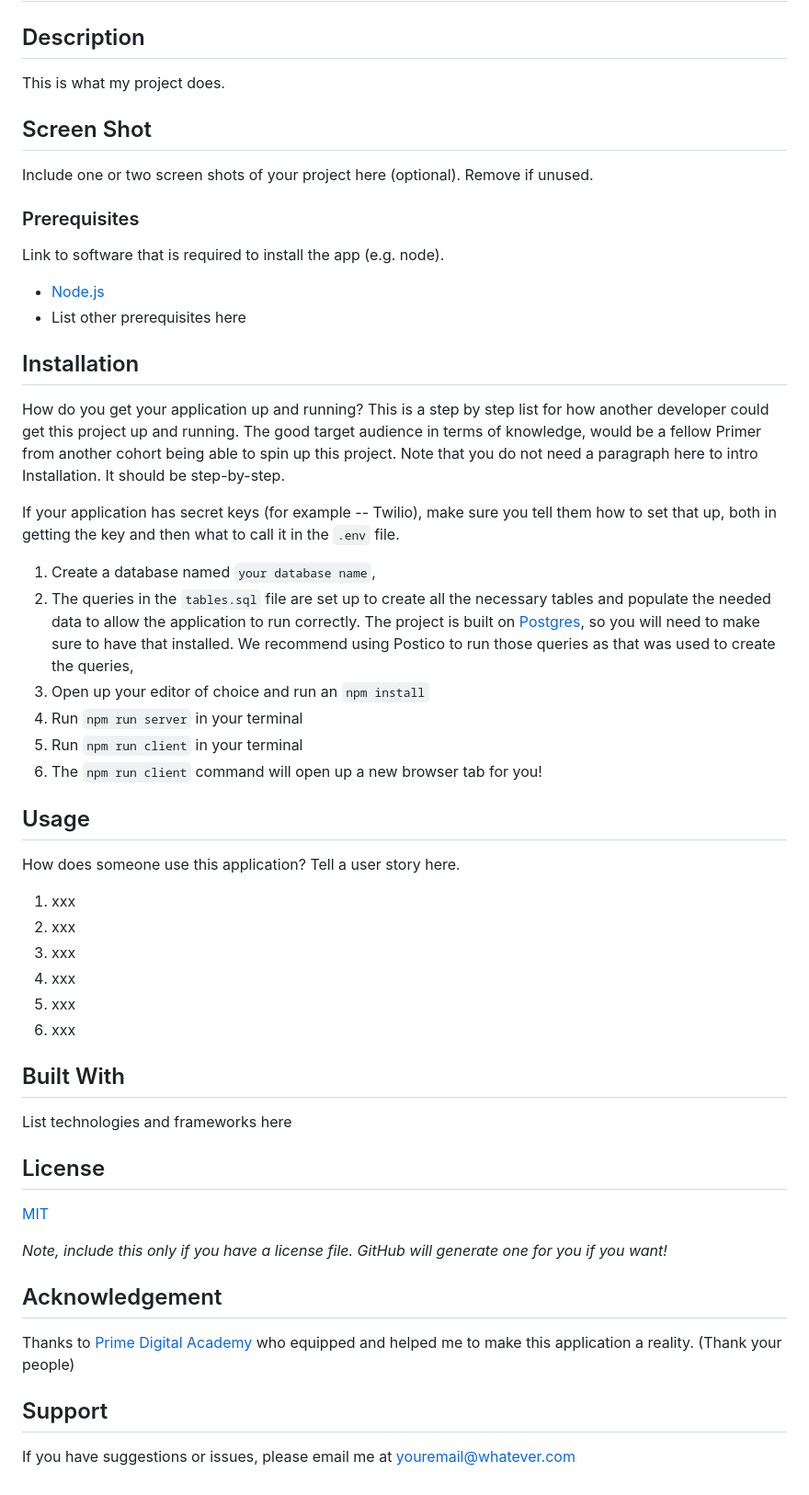
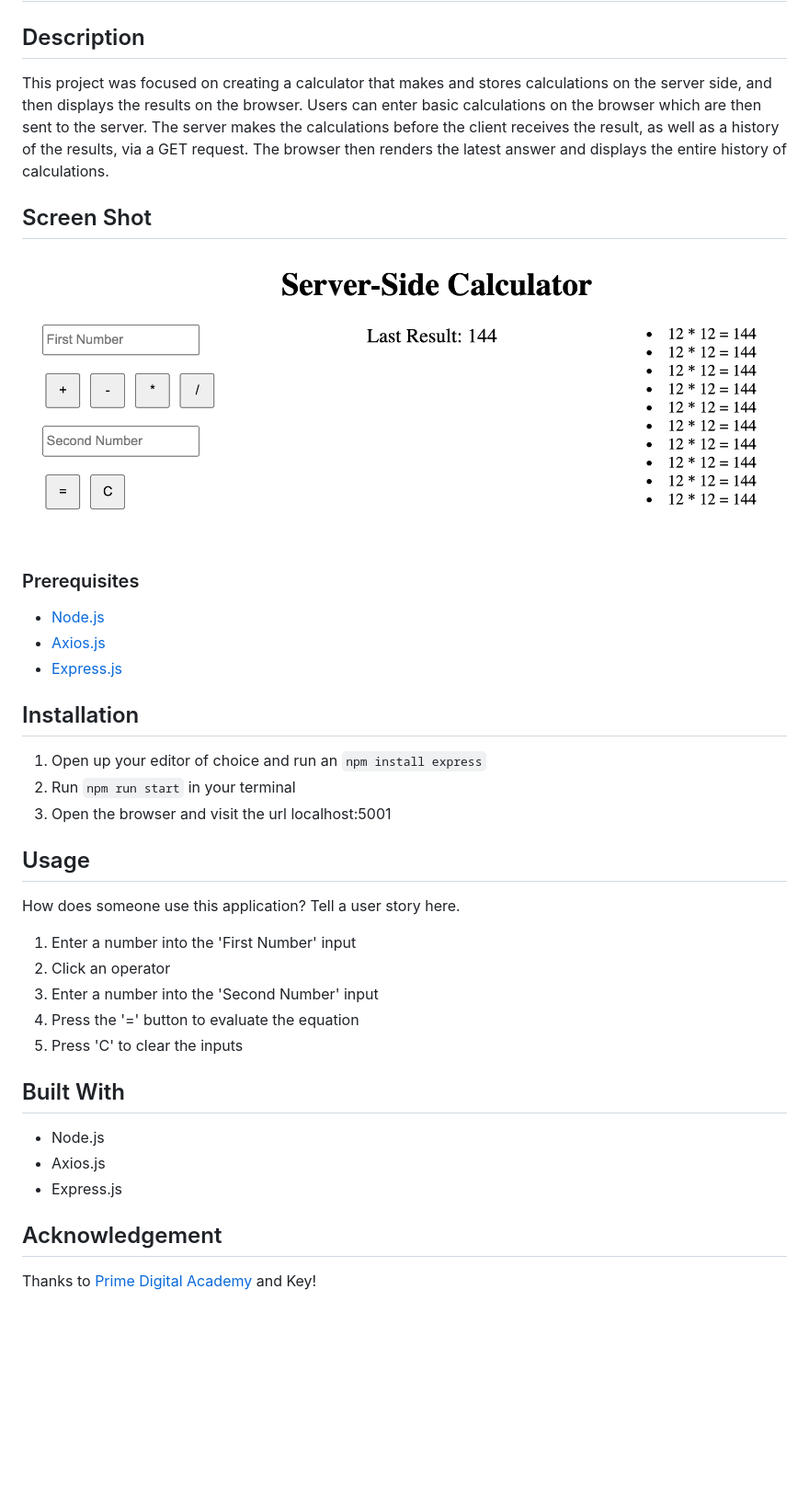
Before and after one commit to ebouman123/weekend-server-calculator, a Markdown page: README.md, the part around the change. Shown: that part at 92% size. Rendered like a GitHub page; pictures changed too: images/finishedProduct.png (added); blank space fills up the shorter version.

Commit message:
Finished the README

```diff
--- a/README.md
+++ b/README.md
@@ -2,54 +2,39 @@
 
 ## Description
 
-This is what my project does.
+This project was focused on creating a calculator that makes and stores calculations on the server side, and then displays the results on the browser. Users can enter basic calculations on the browser which are then sent to the server. The server makes the calculations before the client receives the result, as well as a history of the results, via a GET request. The browser then renders the latest answer and displays the entire history of calculations.
 
 ## Screen Shot
 
-Include one or two screen shots of your project here (optional). Remove if unused.
+![Screenshot of calculator](images/finishedProduct.png)
 
 ### Prerequisites
 
-Link to software that is required to install the app (e.g. node).
-
 - [Node.js](https://nodejs.org/en/)
-- List other prerequisites here
+- [Axios.js](https://axios-http.com/)
+- [Express.js](https://expressjs.com/)
 
 ## Installation
 
-How do you get your application up and running? This is a step by step list for how another developer could get this project up and running. The good target audience in terms of knowledge, would be a fellow Primer from another cohort being able to spin up this project. Note that you do not need a paragraph here to intro Installation. It should be step-by-step.
-
-If your application has secret keys (for example --  Twilio), make sure you tell them how to set that up, both in getting the key and then what to call it in the `.env` file.
-
-1. Create a database named `your database name`,
-2. The queries in the `tables.sql` file are set up to create all the necessary tables and populate the needed data to allow the application to run correctly. The project is built on [Postgres](https://www.postgresql.org/download/), so you will need to make sure to have that installed. We recommend using Postico to run those queries as that was used to create the queries,
-3. Open up your editor of choice and run an `npm install`
-4. Run `npm run server` in your terminal
-5. Run `npm run client` in your terminal
-6. The `npm run client` command will open up a new browser tab for you!
+1. Open up your editor of choice and run an `npm install express`
+2. Run `npm run start` in your terminal
+3. Open the browser and visit the url localhost:5001
 
 ## Usage
 How does someone use this application? Tell a user story here.
 
-1. xxx
-2. xxx
-3. xxx
-4. xxx
-5. xxx
-6. xxx
+1. Enter a number into the 'First Number' input
+2. Click an operator
+3. Enter a number into the 'Second Number' input
+4. Press the '=' button to evaluate the equation
+5. Press 'C' to clear the inputs
 
 
 ## Built With
 
-List technologies and frameworks here
-
-## License
-[MIT](https://choosealicense.com/licenses/mit/)
-
-_Note, include this only if you have a license file. GitHub will generate one for you if you want!_
+- Node.js
+- Axios.js
+- Express.js
 
 ## Acknowledgement
-Thanks to [Prime Digital Academy](www.primeacademy.io) who equipped and helped me to make this application a reality. (Thank your people)
-
-## Support
-If you have suggestions or issues, please email me at [youremail@whatever.com](www.google.com)
+Thanks to [Prime Digital Academy](www.primeacademy.io) and Key!
```
Also changed, not shown: 1 other file.
